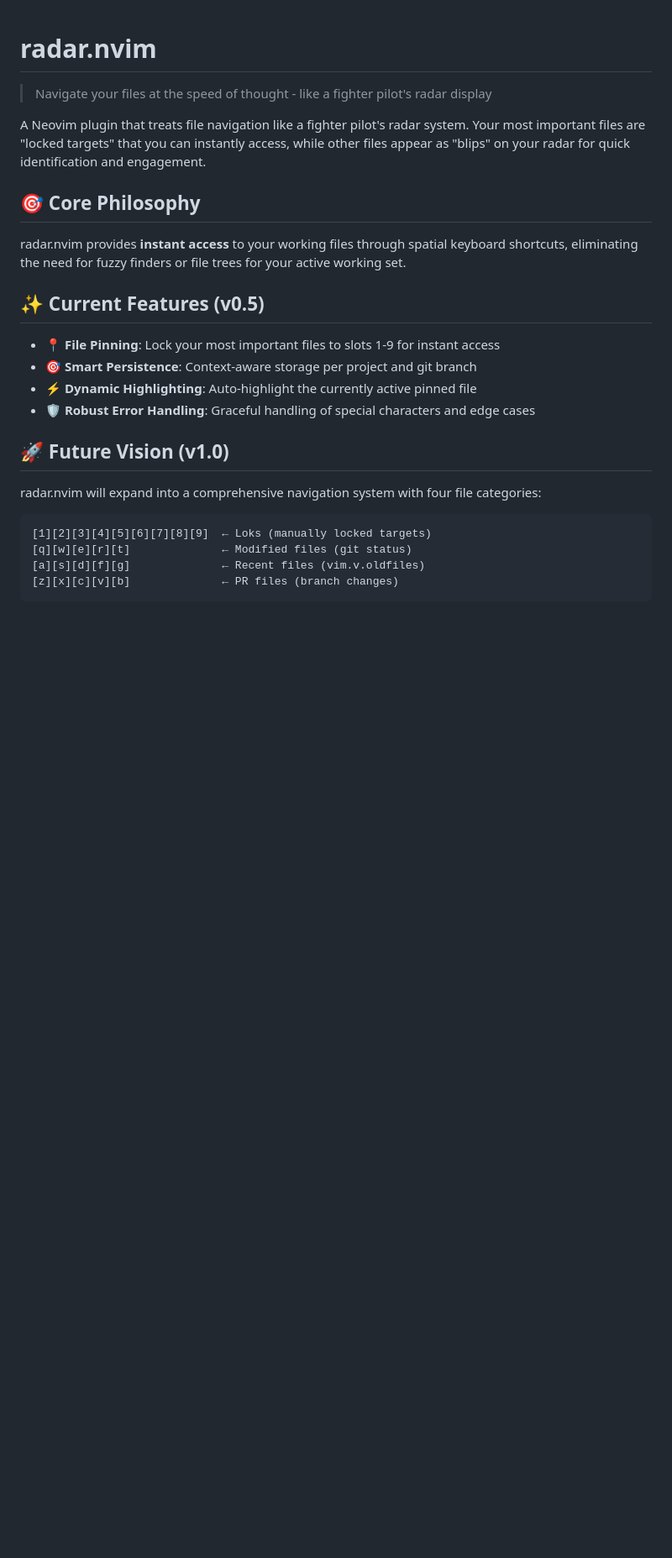
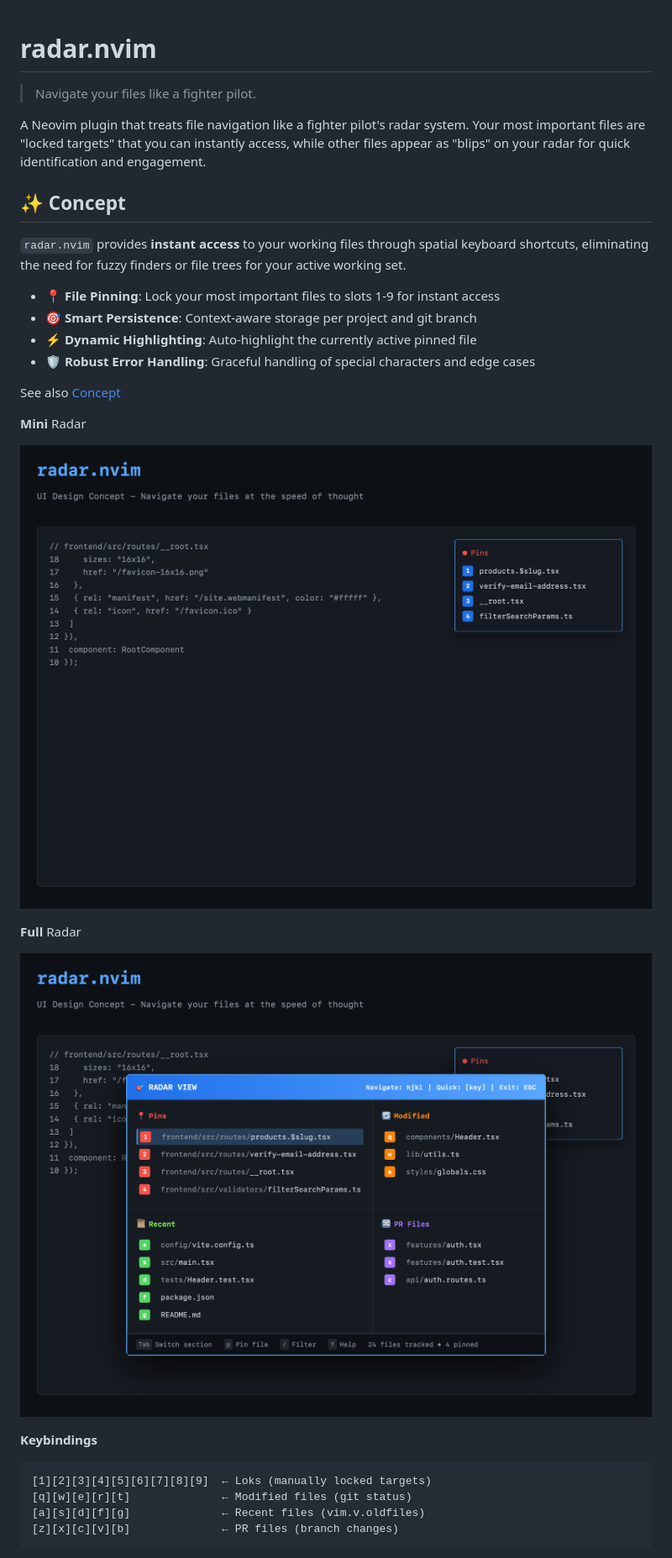
Before and after one commit to black-atom-industries/radar.nvim, a Markdown page: README.md, the part around the change. Shown at 84% size. Drawn GitHub-style; pictures changed too: assets/full.png (added), assets/mini.png (added); blank space fills up the shorter version.

Commit message:
docs(README): enhance project documentation with screenshots and formatting

````diff
--- a/README.md
+++ b/README.md
@@ -1,23 +1,29 @@
 # radar.nvim
 
-> Navigate your files at the speed of thought - like a fighter pilot's radar display
+> Navigate your files like a fighter pilot.
 
 A Neovim plugin that treats file navigation like a fighter pilot's radar system. Your most important files are "locked targets" that you can instantly access, while other files appear as "blips" on your radar for quick identification and engagement.
 
-## 🎯 Core Philosophy
+## ✨ Concept
 
-radar.nvim provides **instant access** to your working files through spatial keyboard shortcuts, eliminating the need for fuzzy finders or file trees for your active working set.
-
-## ✨ Current Features (v0.5)
+`radar.nvim` provides **instant access** to your working files through spatial keyboard shortcuts, eliminating the need for fuzzy finders or file trees for your active working set.
 
 - **📍 File Pinning**: Lock your most important files to slots 1-9 for instant access
 - **🎯 Smart Persistence**: Context-aware storage per project and git branch
 - **⚡ Dynamic Highlighting**: Auto-highlight the currently active pinned file
 - **🛡️ Robust Error Handling**: Graceful handling of special characters and edge cases
 
-## 🚀 Future Vision (v1.0)
+See also [Concept](./docs/concept.md)
 
-radar.nvim will expand into a comprehensive navigation system with four file categories:
+**Mini** Radar
+
+![](./assets/mini.png)
+
+**Full** Radar
+
+![](./assets/full.png)
+
+**Keybindings**
 
 ```
 [1][2][3][4][5][6][7][8][9]  ← Loks (manually locked targets)
````
